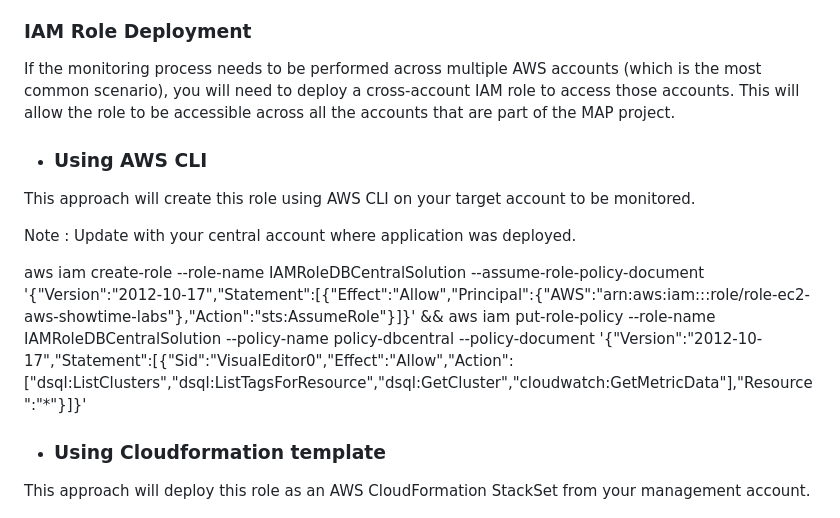
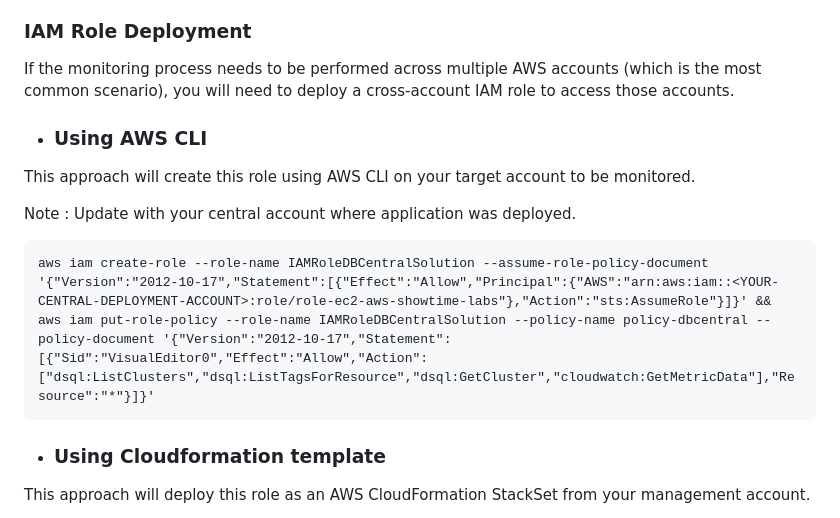
Before and after one commit to snunezcode/dbcentral-monitoring, a Markdown page: README.md, the part around the change. Rendered like a GitHub page.

Commit message:
version 1

````diff
--- a/README.md
+++ b/README.md
@@ -276,16 +276,16 @@ Follow these step-by-step instructions to configure and deploy the DBCentral Mon
 
 ### IAM Role Deployment
 
-If the monitoring process needs to be performed across multiple AWS accounts (which is the most common scenario), you will need to deploy a cross-account IAM role to access those accounts. This will allow the role to be accessible across all the accounts that are part of the MAP project.
+If the monitoring process needs to be performed across multiple AWS accounts (which is the most common scenario), you will need to deploy a cross-account IAM role to access those accounts.
 
 - ### Using AWS CLI
 
 This approach will create this role using AWS CLI on your target account to be monitored.
 
 Note : Update <YOUR-CENTRAL-DEPLOYMENT-ACCOUNT> with your central account where application was deployed.
-
+```
 aws iam create-role --role-name IAMRoleDBCentralSolution --assume-role-policy-document '{"Version":"2012-10-17","Statement":[{"Effect":"Allow","Principal":{"AWS":"arn:aws:iam::<YOUR-CENTRAL-DEPLOYMENT-ACCOUNT>:role/role-ec2-aws-showtime-labs"},"Action":"sts:AssumeRole"}]}' && aws iam put-role-policy --role-name IAMRoleDBCentralSolution --policy-name policy-dbcentral --policy-document '{"Version":"2012-10-17","Statement":[{"Sid":"VisualEditor0","Effect":"Allow","Action":["dsql:ListClusters","dsql:ListTagsForResource","dsql:GetCluster","cloudwatch:GetMetricData"],"Resource":"*"}]}'
-
+```
 
 
 
````
